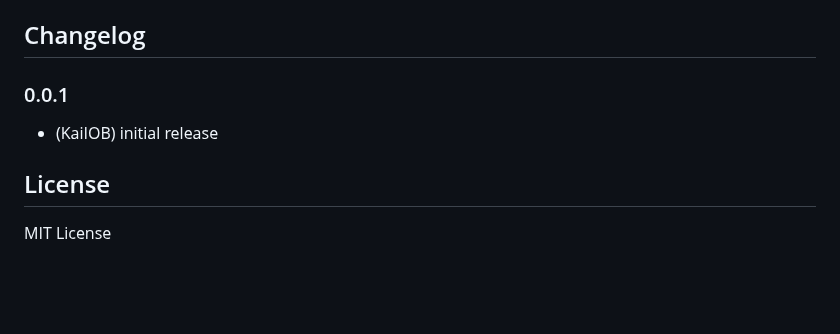
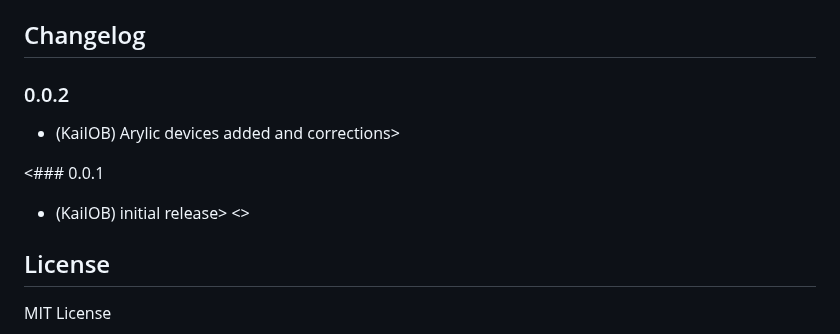
Before and after one commit to KaiIOB/ioBroker.wiim, a Markdown page: README.md, the part around the change. Drawn GitHub-style; blank space fills up the shorter version.

```diff
--- a/README.md
+++ b/README.md
@@ -99,9 +99,13 @@ For later updates, the above procedure is not necessary. Just do the following:
 
 ## Changelog
 
-### 0.0.1
-* (KaiIOB) initial release
+### 0.0.2
+* (KaiIOB) Arylic devices added and corrections>
 
+
+<### 0.0.1
+* (KaiIOB) initial release>
+<>
 ## License
 MIT License
 
```
